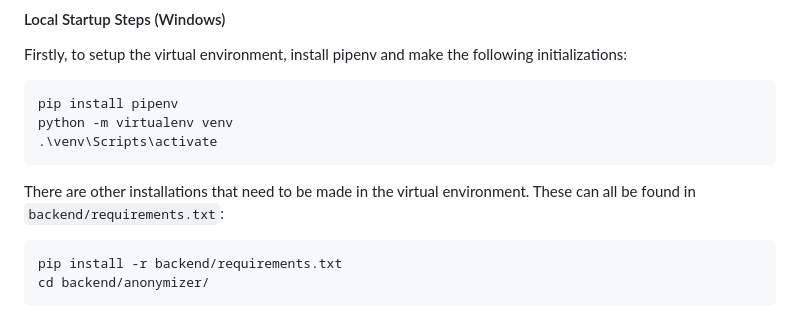
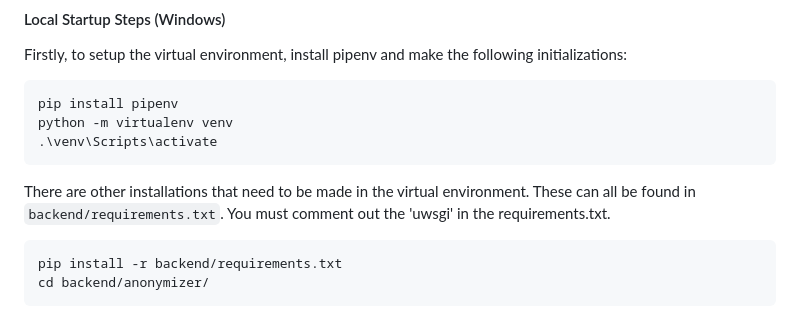
Before and after one commit to rafeerahman/Anonymizer, a Markdown page: README.md, the part around the change. Rendered like a GitHub page.

````diff
--- a/README.md
+++ b/README.md
@@ -70,7 +70,7 @@ pip install pipenv
 python -m virtualenv venv
 .\venv\Scripts\activate
 ```
-There are other installations that need to be made in the virtual environment. These can all be found in `backend/requirements.txt`:
+There are other installations that need to be made in the virtual environment. These can all be found in `backend/requirements.txt`. You must comment out the 'uwsgi' in the requirements.txt.
 ```bash
 pip install -r backend/requirements.txt
 cd backend/anonymizer/
````
